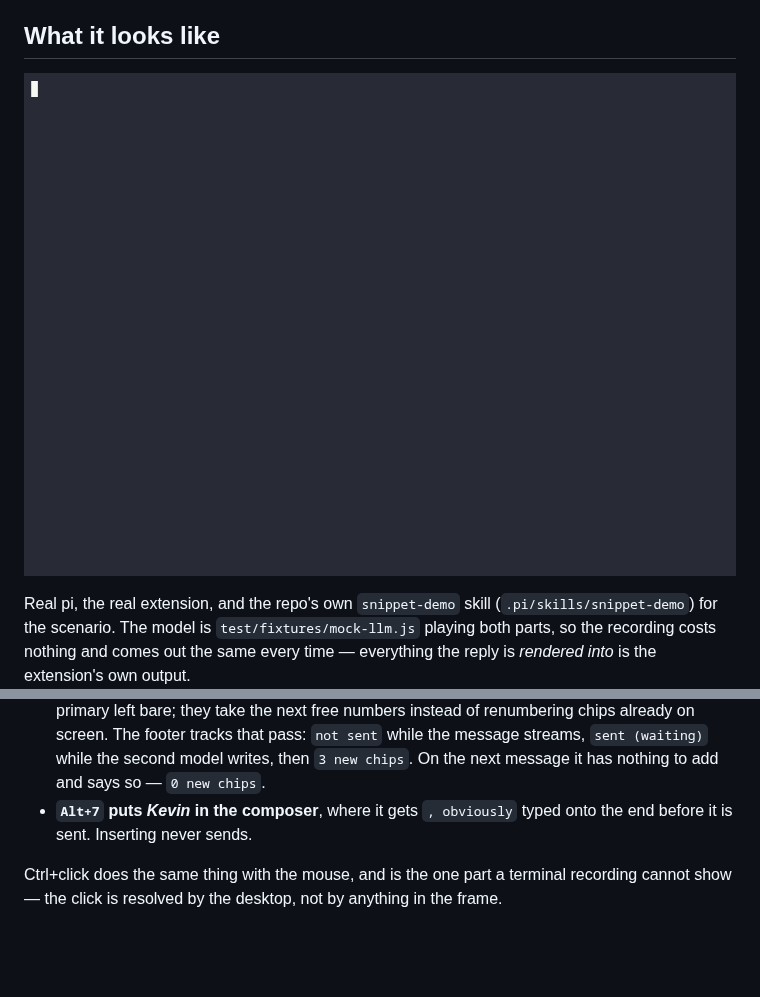
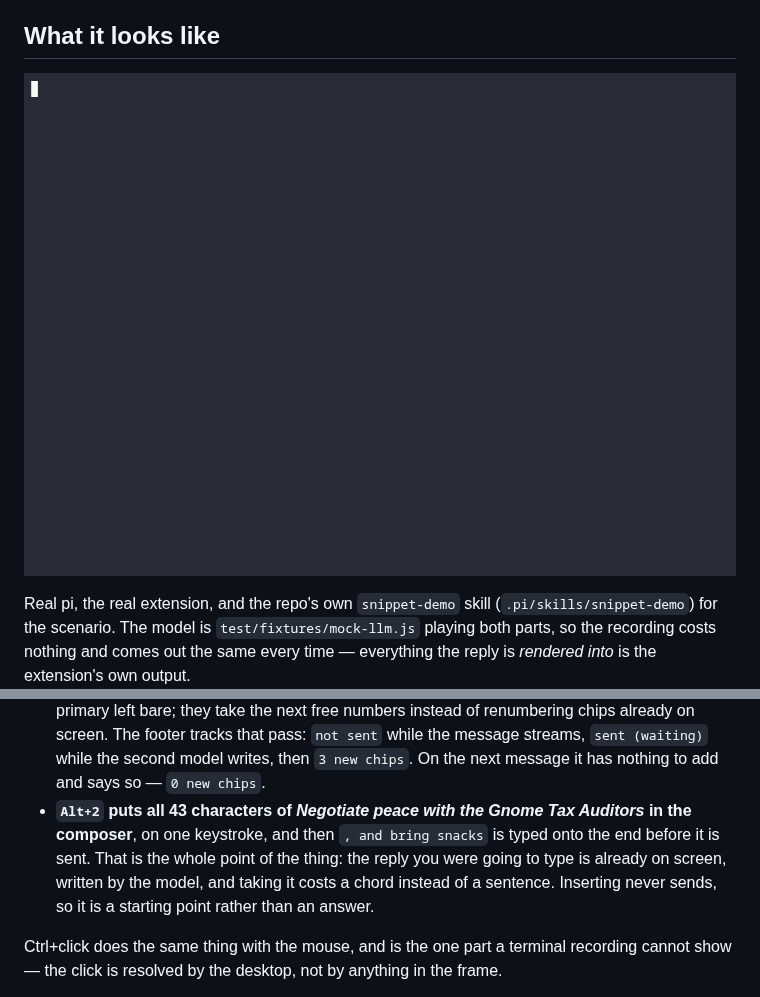
Before and after one commit to Mozartenhimer/pi-snippet, a Markdown page: README.md, 2 parts joined by grey strips. Drawn GitHub-style; pictures changed too: docs/demo/pi-snippet.gif; blank space fills up the shorter version.

```diff
--- a/README.md
+++ b/README.md
@@ -35,7 +35,7 @@ renders as
 
 ## What it looks like
 
-![A pi session: the model's reply streams in with chips ¹–⁵ lighting up as it writes, a second model adds ⁶ ⁷ ⁸ on three names the primary left bare, and Alt+7 drops "Kevin" into the composer, where it is edited before being sent](docs/demo/pi-snippet.gif)
+![A pi session: the model's reply streams in with chips ¹–⁵ lighting up as it writes, a second model adds ⁶ ⁷ ⁸ on three names the primary left bare, and Alt+2 drops the 43-character "Negotiate peace with the Gnome Tax Auditors" into the composer, where it is edited before being sent](docs/demo/pi-snippet.gif)
 
 Real pi, the real extension, and the repo's own `snippet-demo` skill
 (`.pi/skills/snippet-demo`) for the scenario. The model is
@@ -54,8 +54,12 @@ What is happening in it:
   while the message streams, `sent (waiting)` while the second model writes,
   then `3 new chips`. On the next message it has nothing to add and says so —
   `0 new chips`.
-- **`Alt+7` puts *Kevin* in the composer**, where it gets `, obviously` typed
-  onto the end before it is sent. Inserting never sends.
+- **`Alt+2` puts all 43 characters of *Negotiate peace with the Gnome Tax
+  Auditors* in the composer**, on one keystroke, and then `, and bring snacks`
+  is typed onto the end before it is sent. That is the whole point of the
+  thing: the reply you were going to type is already on screen, written by the
+  model, and taking it costs a chord instead of a sentence. Inserting never
+  sends, so it is a starting point rather than an answer.
 
 Ctrl+click does the same thing with the mouse, and is the one part a terminal
 recording cannot show — the click is resolved by the desktop, not by anything
```
Also changed, not shown: 2 other files.
